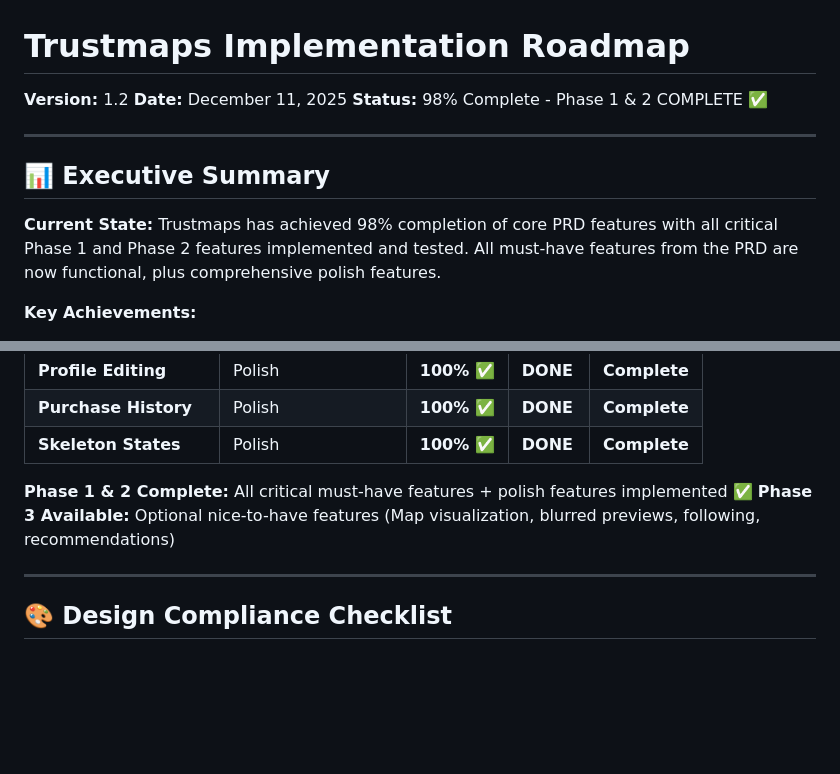
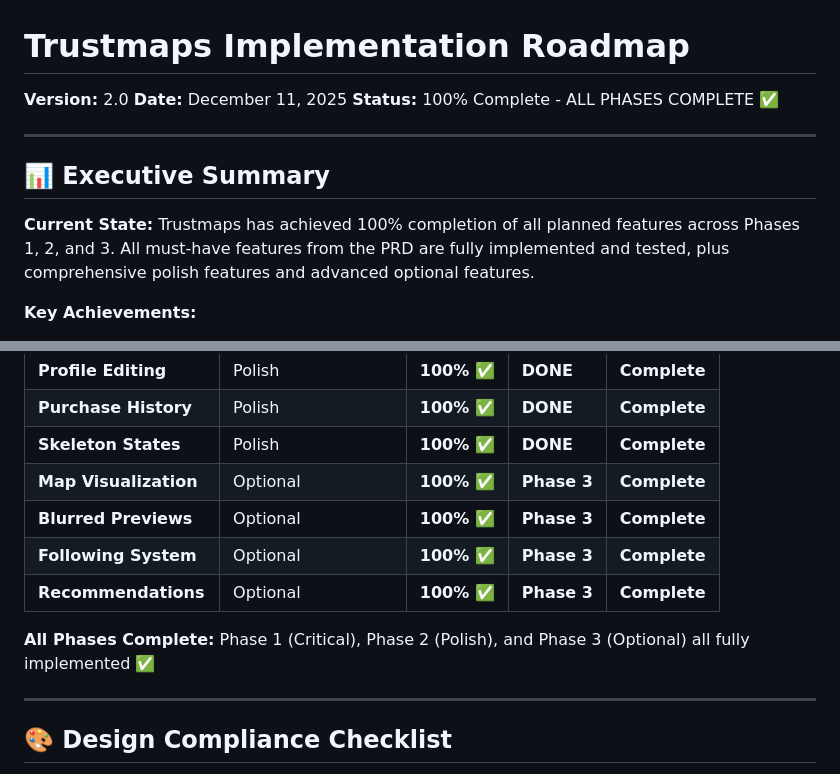
Before and after one commit to matt-intuition/Trustmaps, a Markdown page: ROADMAP.md, 2 parts joined by grey strips. Drawn GitHub-style; blank space fills up the shorter version.

```diff
--- a/ROADMAP.md
+++ b/ROADMAP.md
@@ -1,14 +1,14 @@
 # Trustmaps Implementation Roadmap
 
-**Version:** 1.2
+**Version:** 2.0
 **Date:** December 11, 2025
-**Status:** 98% Complete - Phase 1 & 2 COMPLETE ✅
+**Status:** 100% Complete - ALL PHASES COMPLETE ✅
 
 ---
 
 ## 📊 Executive Summary
 
-**Current State:** Trustmaps has achieved 98% completion of core PRD features with all critical Phase 1 and Phase 2 features implemented and tested. All must-have features from the PRD are now functional, plus comprehensive polish features.
+**Current State:** Trustmaps has achieved 100% completion of all planned features across Phases 1, 2, and 3. All must-have features from the PRD are fully implemented and tested, plus comprehensive polish features and advanced optional features.
 
 **Key Achievements:**
 - ✅ 8/8 design components implemented (ProgressCircle, MetadataGrid, Badge, Avatar, etc.)
@@ -498,9 +542,12 @@ Only if time allows after Phase 1 & 2 complete
 | **Profile Editing** | Polish | **100% ✅** | **DONE** | **Complete** |
 | **Purchase History** | Polish | **100% ✅** | **DONE** | **Complete** |
 | **Skeleton States** | Polish | **100% ✅** | **DONE** | **Complete** |
+| **Map Visualization** | Optional | **100% ✅** | **Phase 3** | **Complete** |
+| **Blurred Previews** | Optional | **100% ✅** | **Phase 3** | **Complete** |
+| **Following System** | Optional | **100% ✅** | **Phase 3** | **Complete** |
+| **Recommendations** | Optional | **100% ✅** | **Phase 3** | **Complete** |
 
-**Phase 1 & 2 Complete:** All critical must-have features + polish features implemented ✅
-**Phase 3 Available:** Optional nice-to-have features (Map visualization, blurred previews, following, recommendations)
+**All Phases Complete:** Phase 1 (Critical), Phase 2 (Polish), and Phase 3 (Optional) all fully implemented ✅
 
 ---
 
```
Also changed, not shown: other parts of ROADMAP.md (+94 -37 lines).
